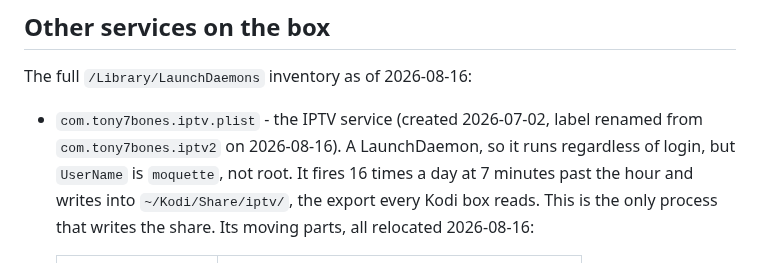
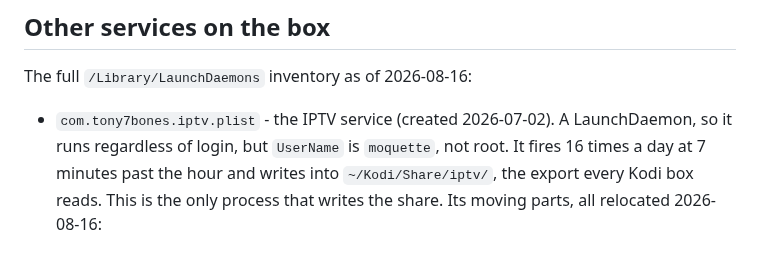
Before and after one commit to tony7bones/tony7bones.github.io, a Markdown page: docs/playbooks/mac-mini-media-server.md, the part around the change. Rendered like a GitHub page.

Commit message:
docs: drop the retired iptv2 label note (#10)

```diff
--- a/docs/playbooks/mac-mini-media-server.md
+++ b/docs/playbooks/mac-mini-media-server.md
@@ -232,8 +232,7 @@ single point of failure.
 
 The full `/Library/LaunchDaemons` inventory as of 2026-08-16:
 
-- `com.tony7bones.iptv.plist` - the IPTV service (created 2026-07-02, label
-  renamed from `com.tony7bones.iptv2` on 2026-08-16). A
+- `com.tony7bones.iptv.plist` - the IPTV service (created 2026-07-02). A
   LaunchDaemon, so it runs regardless of login, but `UserName` is `moquette`, not
   root. It fires 16 times a day at 7 minutes past the hour and writes into
   `~/Kodi/Share/iptv/`, the export every Kodi box reads. This is the only process
```
